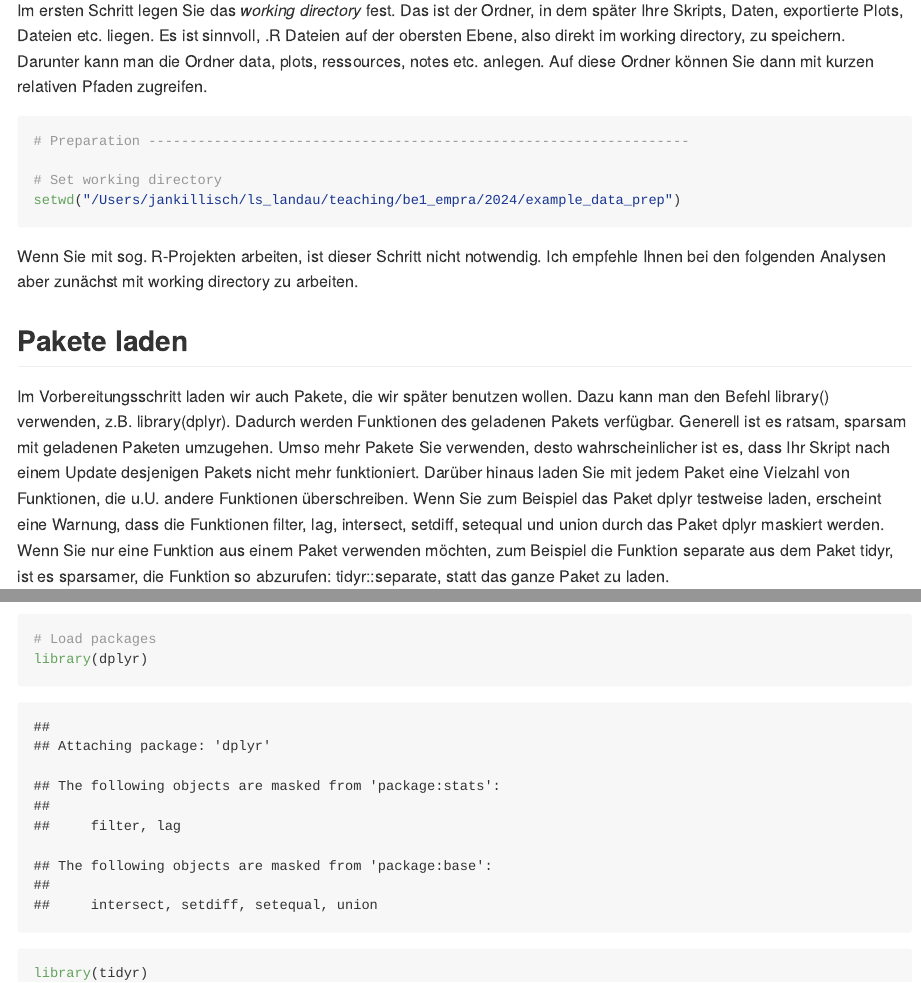
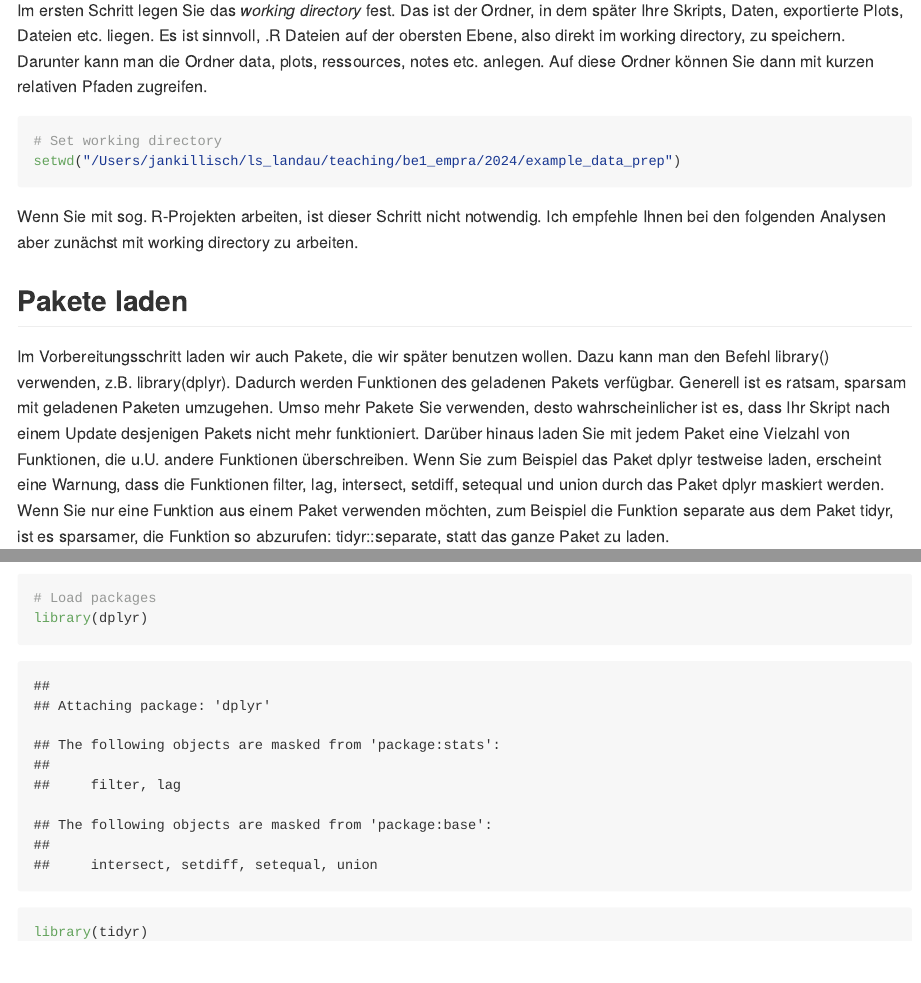
Before and after one commit to jkillisch/empra_data_prep, an R Markdown document (README.Rmd): the page in a window 1100 px wide, from 470 px down, and a second part further down, joined at a grey line. Rendered offline with R 4.5, knitr and Pandoc, with nearby package versions.

Commit message:
Update README.Rmd

````diff
--- a/README.Rmd
+++ b/README.Rmd
@@ -22,8 +22,6 @@ Unfortunately, it's all German for now. Sorry!
 Im ersten Schritt legen Sie das *working directory* fest. Das ist der Ordner, in dem später Ihre Skripts, Daten, exportierte Plots, Dateien etc. liegen. Es ist sinnvoll, .R Dateien auf der obersten Ebene, also direkt im working directory, zu speichern. Darunter kann man die Ordner data, plots, ressources, notes etc. anlegen. Auf diese Ordner können Sie dann mit kurzen relativen Pfaden zugreifen.
 
 ```{r}
-
-# Preparation ------------------------------------------------------------------
 
 # Set working directory
 setwd("/Users/jankillisch/ls_landau/teaching/be1_empra/2024/example_data_prep")
````
